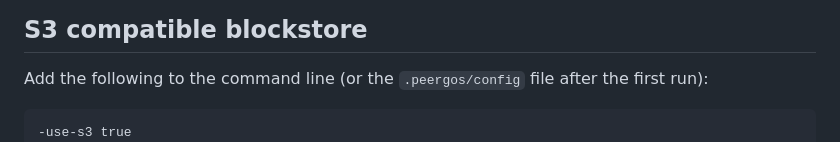
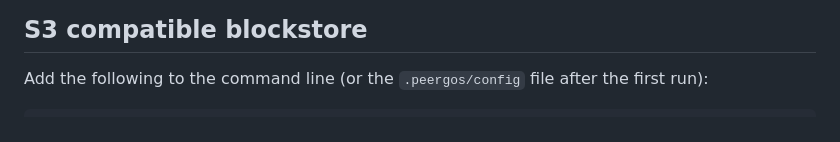
Before and after one commit to Peergos/book, a Markdown page: src/features/self.md, the part around the change. GitHub-like rendering.

Commit message:
Drop -use-s3 from the S3 example
The server never reads it: S3 is enabled by setting -s3.bucket.

````diff
--- a/src/features/self.md
+++ b/src/features/self.md
@@ -111,7 +111,6 @@ docker run --volume $(PEERGOS_PATH):/opt/peergos/data ghcr.io/peergos/web-ui:mas
 Add the following to the command line (or the `.peergos/config` file after the first run):
 
 ```
--use-s3 true
 -authed-s3-reads true
 -direct-s3-writes true
 -s3.accessKey $ACCESS_KEY
````
